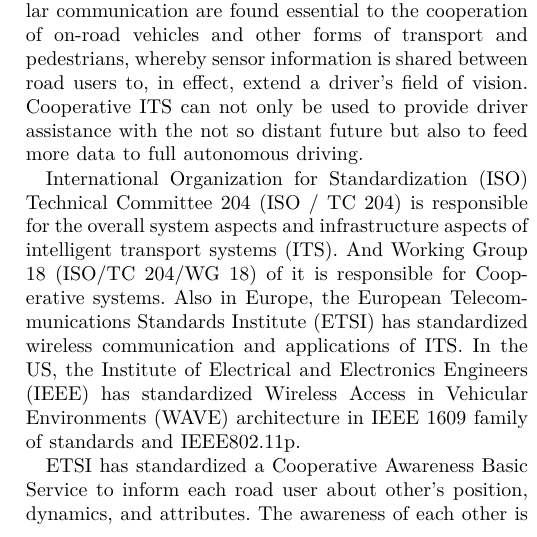
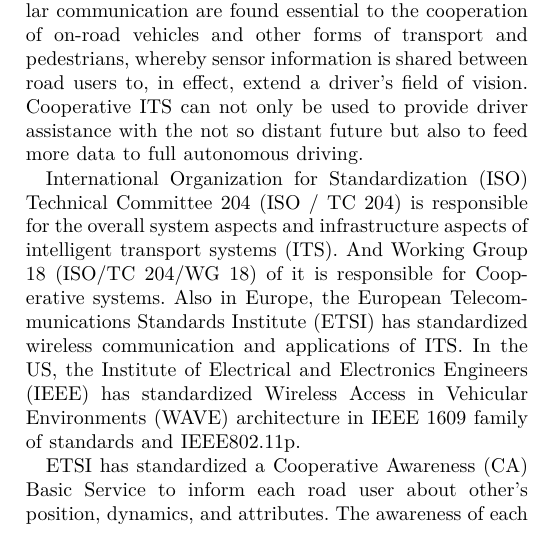
Before and after one commit to lixin9311/VEHICULAR17, a LaTeX paper (main.tex, which reads section1.tex): part of one column of page 1 of 4, cut so that both start at the same text. Compiled offline with XeLaTeX.

Commit message:
Refine CA

```diff
--- a/section1.tex
+++ b/section1.tex
@@ -17,7 +17,7 @@
 In the US, the Institute of Electrical and Electronics Engineers (IEEE) has standardized Wireless Access
 in Vehicular Environments (WAVE) architecture in IEEE 1609 family of standards and IEEE802.11p.
 
-ETSI has standardized a Cooperative Awareness Basic Service to inform each road user about other's position, dynamics, and attributes.
+ETSI has standardized a Cooperative Awareness (CA) Basic Service to inform each road user about other's position, dynamics, and attributes.
 The awareness of each other is the basis for several road safety and traffic efficiency applications.
 It is achieved by regular exchange of information among vehicles and between vehicles (V2V)
 and road side infrastructure (V2I and I2V) based on wireless networks.
```
